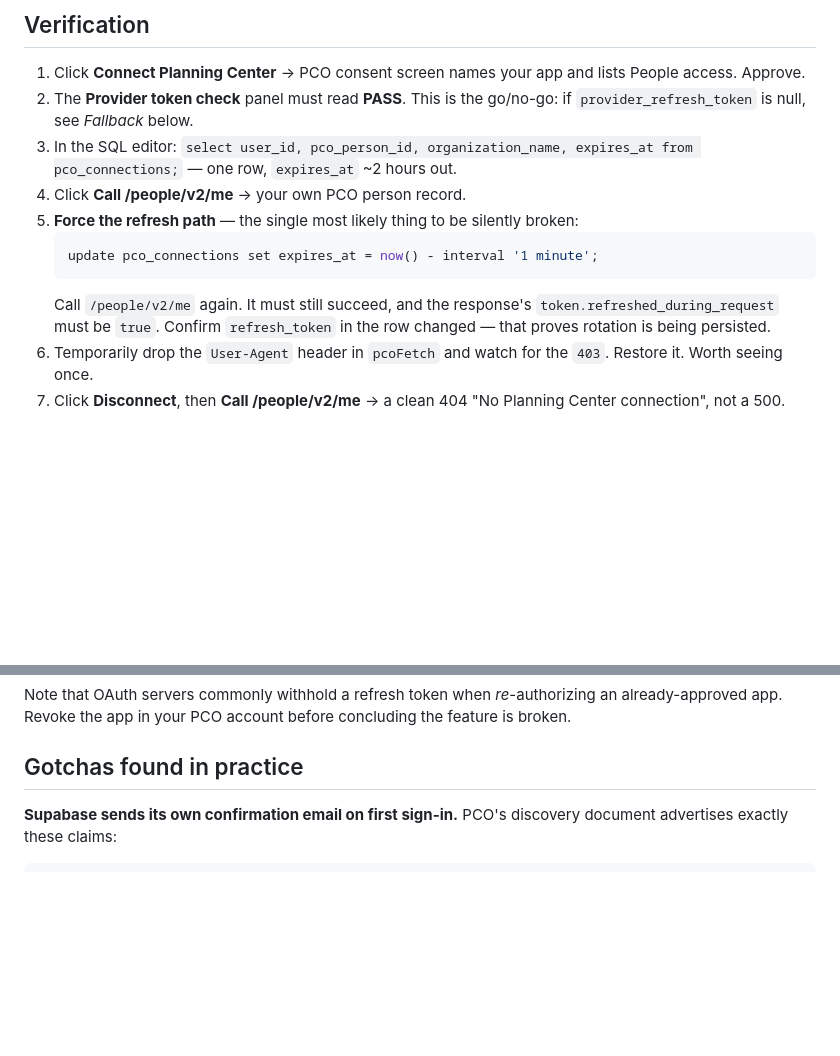
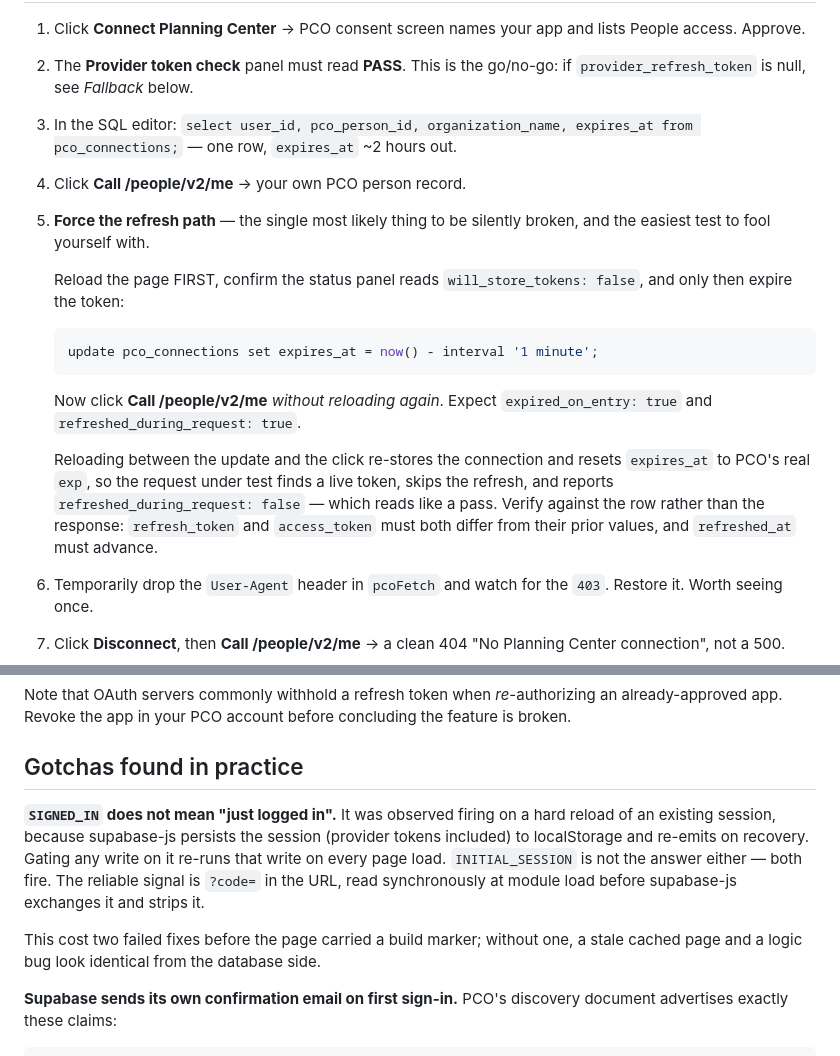
Before and after one commit to cmakohon/pco-exploration, a Markdown page: README.md, 2 parts joined by grey strips. Rendered like a GitHub page; blank space fills up the shorter version.

Commit message:
Document the SIGNED_IN trap and fix the refresh-test procedure
Records two things learned verifying the refresh path against the real project:

SIGNED_IN fires on a hard reload of an existing session, so it cannot be used to
mean "just logged in". Neither can INITIAL_SESSION - both fire on load. Writing
on either re-runs the write every page load.

The refresh test is easy to fool: reloading between forcing expires_at into the
past and making the call re-stores the connection and resets the expiry, so the
request finds a live token and reports refreshed_during_request: false, which
looks like a pass. The procedure now says to reload first, and to confirm
rotation against the row rather than the response.

Co-Authored-By: Claude Opus 5 (1M context) <noreply@anthropic.com>

````diff
--- a/README.md
+++ b/README.md
@@ -148,13 +148,22 @@ npx serve web -l 3000
    expires_at from pco_connections;` — one row, `expires_at` ~2 hours out.
 4. Click **Call /people/v2/me** → your own PCO person record.
 5. **Force the refresh path** — the single most likely thing to be silently
-   broken:
+   broken, and the easiest test to fool yourself with.
+
+   Reload the page FIRST, confirm the status panel reads `will_store_tokens:
+   false`, and only then expire the token:
    ```sql
    update pco_connections set expires_at = now() - interval '1 minute';
    ```
-   Call `/people/v2/me` again. It must still succeed, and the response's
-   `token.refreshed_during_request` must be `true`. Confirm `refresh_token` in
-   the row changed — that proves rotation is being persisted.
+   Now click **Call /people/v2/me** *without reloading again*. Expect
+   `expired_on_entry: true` and `refreshed_during_request: true`.
+
+   Reloading between the update and the click re-stores the connection and
+   resets `expires_at` to PCO's real `exp`, so the request under test finds a
+   live token, skips the refresh, and reports `refreshed_during_request: false`
+   — which reads like a pass. Verify against the row rather than the response:
+   `refresh_token` and `access_token` must both differ from their prior values,
+   and `refreshed_at` must advance.
 6. Temporarily drop the `User-Agent` header in `pcoFetch` and watch for the
    `403`. Restore it. Worth seeing once.
 7. Click **Disconnect**, then **Call /people/v2/me** → a clean 404
@@ -175,6 +184,16 @@ an already-approved app. Revoke the app in your PCO account before concluding
 the feature is broken.
 
 ## Gotchas found in practice
+
+**`SIGNED_IN` does not mean "just logged in".** It was observed firing on a hard
+reload of an existing session, because supabase-js persists the session (provider
+tokens included) to localStorage and re-emits on recovery. Gating any write on it
+re-runs that write on every page load. `INITIAL_SESSION` is not the answer either
+— both fire. The reliable signal is `?code=` in the URL, read synchronously at
+module load before supabase-js exchanges it and strips it.
+
+This cost two failed fixes before the page carried a build marker; without one, a
+stale cached page and a logic bug look identical from the database side.
 
 **Supabase sends its own confirmation email on first sign-in.** PCO's discovery
 document advertises exactly these claims:
````
